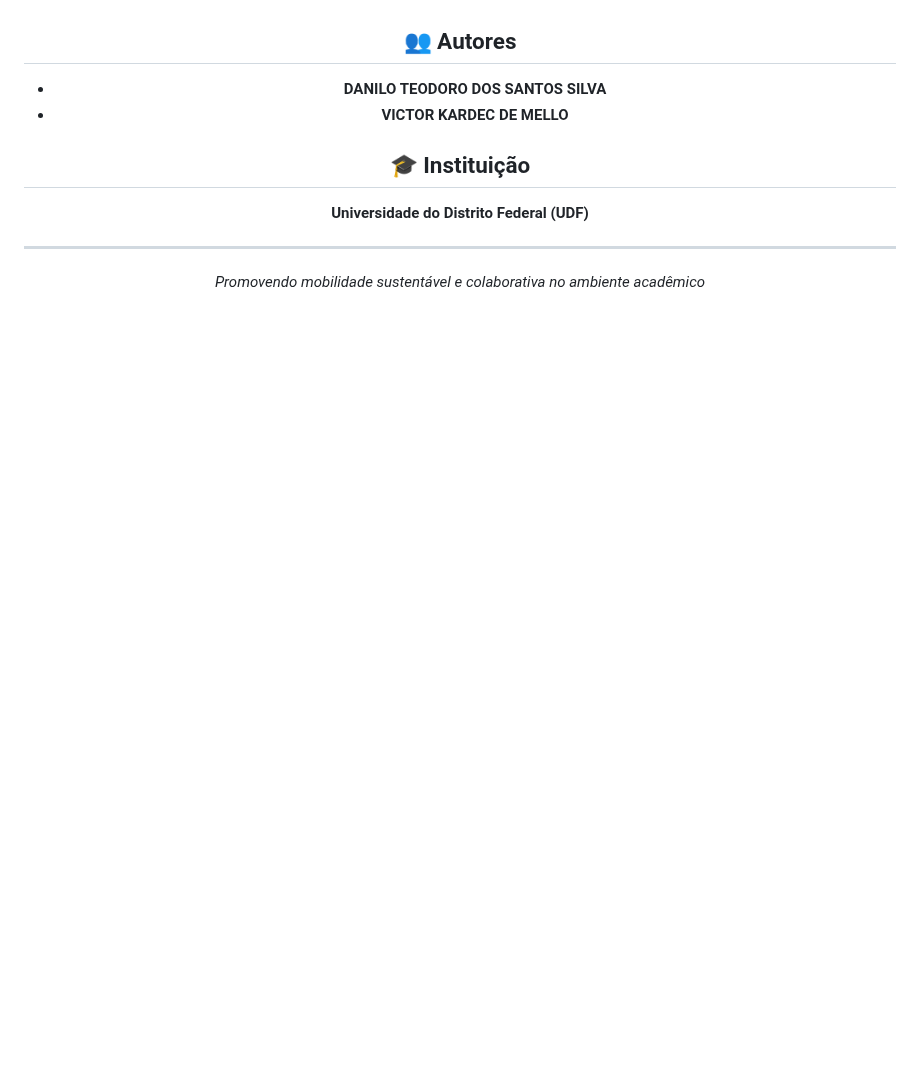
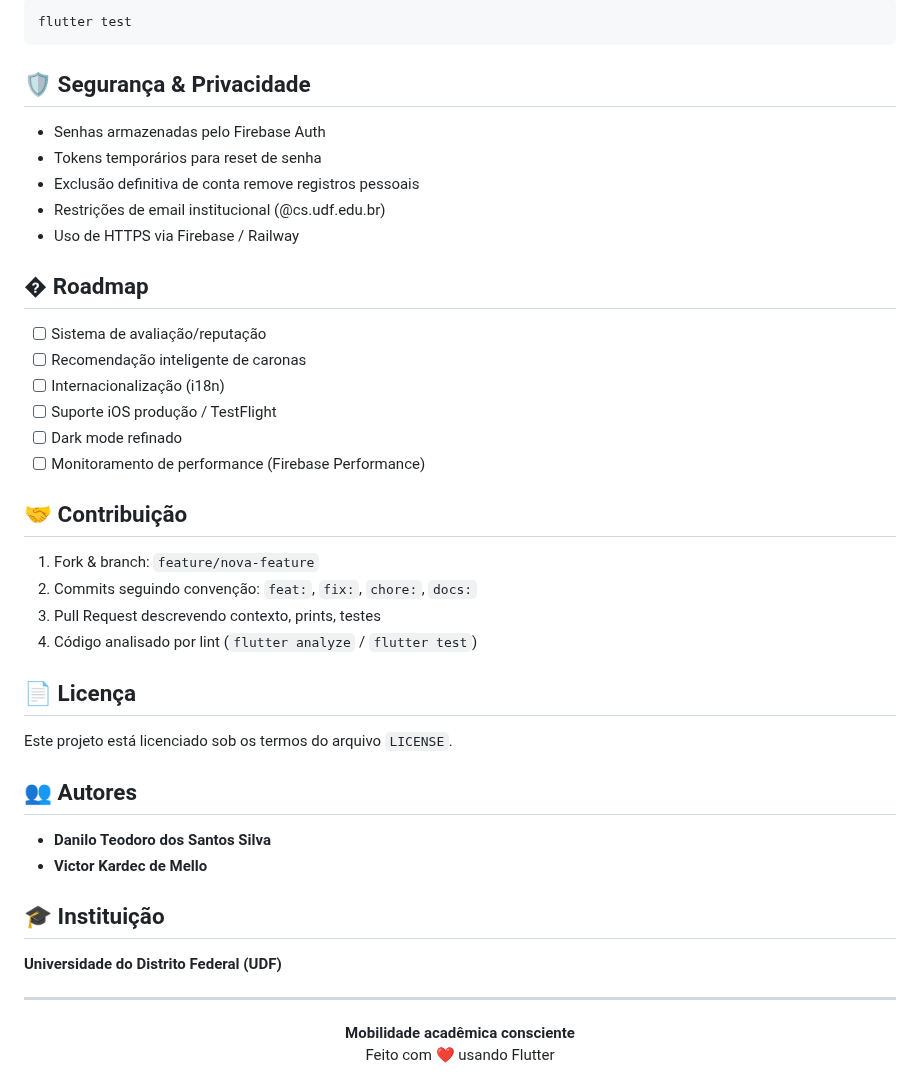
Before and after one commit to Danilo019/TCC-CARONA-UNIVERSIT-RIO, a Markdown page: README.md, the part around one of its changes. GitHub-like rendering; blank space fills up the shorter version.

````diff
--- a/README.md
+++ b/README.md
@@ -60,8 +154,39 @@ O projeto encontra-se em fase inicial de desenvolvimento, contando atualmente co
+```bash
+flutter test
+```
+
+## 🛡️ Segurança & Privacidade
+
+- Senhas armazenadas pelo Firebase Auth
+- Tokens temporários para reset de senha
+- Exclusão definitiva de conta remove registros pessoais
+- Restrições de email institucional (@cs.udf.edu.br)
+- Uso de HTTPS via Firebase / Railway
+
+## �️ Roadmap
+
+- [ ] Sistema de avaliação/reputação
+- [ ] Recomendação inteligente de caronas
+- [ ] Internacionalização (i18n)
+- [ ] Suporte iOS produção / TestFlight
+- [ ] Dark mode refinado
+- [ ] Monitoramento de performance (Firebase Performance)
+
+## 🤝 Contribuição
+
+1. Fork & branch: `feature/nova-feature`
+2. Commits seguindo convenção: `feat:`, `fix:`, `chore:`, `docs:`
+3. Pull Request descrevendo contexto, prints, testes
+4. Código analisado por lint (`flutter analyze` / `flutter test`)
+
+## 📄 Licença
+
+Este projeto está licenciado sob os termos do arquivo `LICENSE`.
 
 ## 👥 Autores
 
-- **DANILO TEODORO DOS SANTOS SILVA**
-- **VICTOR KARDEC DE MELLO**
+- **Danilo Teodoro dos Santos Silva**
+- **Victor Kardec de Mello**
 
 ## 🎓 Instituição
 
@@ -70,5 +195,6 @@ O projeto encontra-se em fase inicial de desenvolvimento, contando atualmente co
 ---
 
 <div align="center">
-  <i>Promovendo mobilidade sustentável e colaborativa no ambiente acadêmico</i>
+  <strong>Mobilidade acadêmica consciente</strong><br/>
+  Feito com ❤️ usando Flutter
 </div>
````
Also changed, not shown: other parts of README.md (+139 -45 lines).
